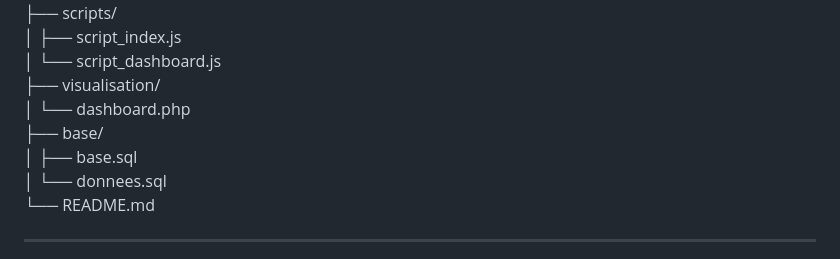
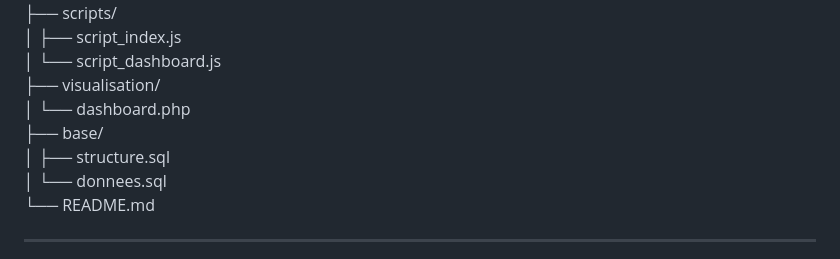
Before and after one commit to dieudonne-fianko/desert-medical_surcharge-urgence, a Markdown page: README.md, the part around the change. GitHub-like rendering.

```diff
--- a/README.md
+++ b/README.md
@@ -50,7 +50,7 @@ Clique sur Start pour MySQL → il devrait maintenant démarrer correctement
 ├── visualisation/
 │   └── dashboard.php
 ├── base/
-│   ├── base.sql
+│   ├── structure.sql
 │   └── donnees.sql
 └── README.md
 
```
